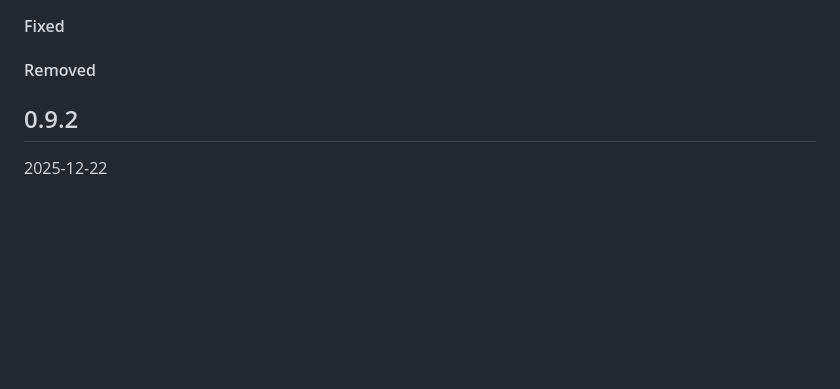
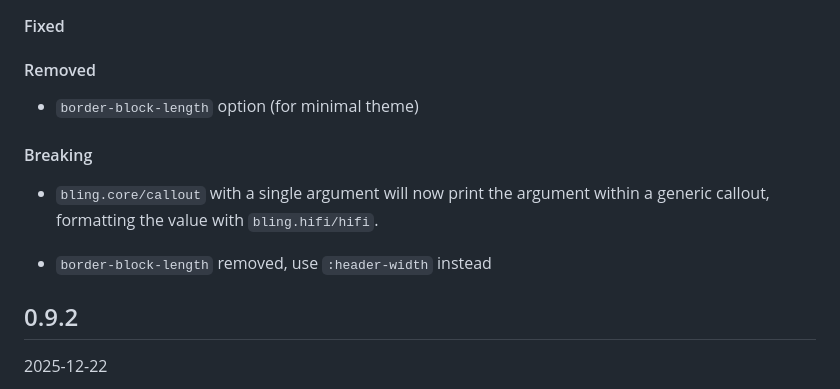
Before and after one commit to paintparty/bling, a Markdown page: CHANGELOG.md, the part around the change. Rendered like a GitHub page; blank space fills up the shorter version.

Commit message:
Update changelog

```diff
--- a/CHANGELOG.md
+++ b/CHANGELOG.md
@@ -13,7 +13,13 @@ For a list of breaking changes, check [here](#breaking-changes)
 #### Fixed
 
 #### Removed
+- `border-block-length` option (for minimal theme)
 
+#### Breaking
+- `bling.core/callout` with a single argument will now print the argument within
+a generic callout, formatting the value with `bling.hifi/hifi`.
+
+- `border-block-length` removed, use `:header-width` instead
 
 ## 0.9.2
 
```
